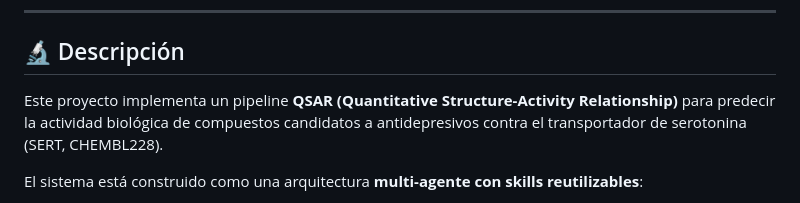
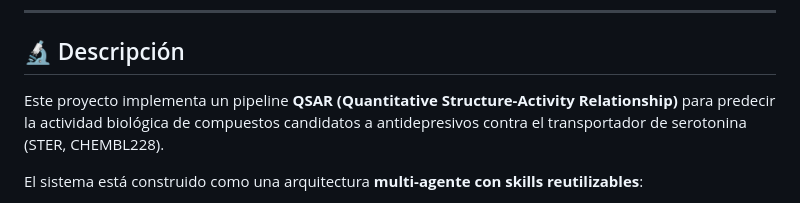
Before and after one commit to notificacionesjudicialeszt-oss/antidepresivos, a Markdown page: README.md, the part around the change. Drawn GitHub-style.

Commit message:
chore: actualizar README

```diff
--- a/README.md
+++ b/README.md
@@ -21,7 +21,7 @@
 
 ## 🔬 Descripción
 
-Este proyecto implementa un pipeline **QSAR (Quantitative Structure-Activity Relationship)** para predecir la actividad biológica de compuestos candidatos a antidepresivos contra el transportador de serotonina (SERT, CHEMBL228).
+Este proyecto implementa un pipeline **QSAR (Quantitative Structure-Activity Relationship)** para predecir la actividad biológica de compuestos candidatos a antidepresivos contra el transportador de serotonina (STER, CHEMBL228).
 
 El sistema está construido como una arquitectura **multi-agente con skills reutilizables**:
 
```
